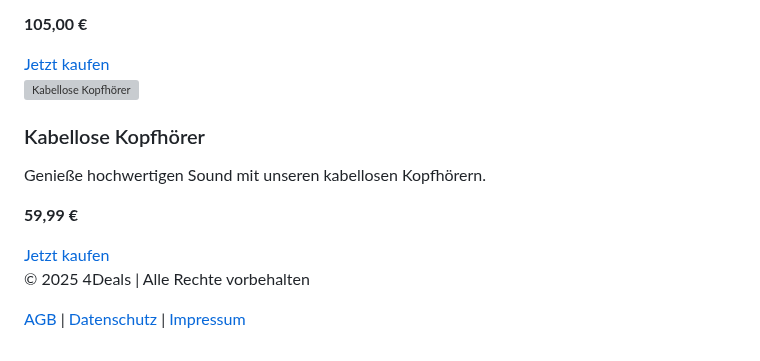
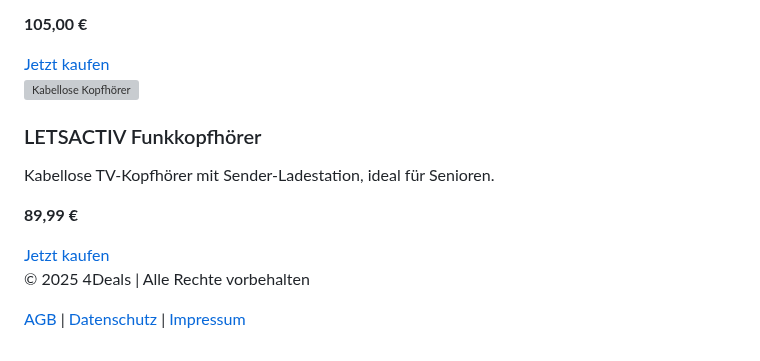
Before and after one commit to Prexy97/4Deals, a Markdown page: README.md, the part around the change. Drawn GitHub-style; grey boxes are pictures that could not be loaded.

```diff
--- a/README.md
+++ b/README.md
@@ -120,11 +120,11 @@
                 <a href="https://www.amazon.de/dp/B0CHN3W617" class="buy-button">Jetzt kaufen</a>
             </div>
             <div class="product">
-                <img src="https://m.media-amazon.com/images/I/61YXNim+iQL._AC_SL1500_.jpg" alt="Kabellose Kopfhörer">
-                <h3>Kabellose Kopfhörer</h3>
-                <p>Genieße hochwertigen Sound mit unseren kabellosen Kopfhörern.</p>
-                <p><strong>59,99 €</strong></p>
-                <a href="https://www.amazon.de/dp/B093FZC64X" class="buy-button">Jetzt kaufen</a>
+                <img src="https://m.media-amazon.com/images/I/71rNAXcPZ2L._AC_SL1500_.jpg" alt="Kabellose Kopfhörer">
+                <h3>LETSACTIV Funkkopfhörer</h3>
+                <p>Kabellose TV-Kopfhörer mit Sender-Ladestation, ideal für Senioren.</p>
+                <p><strong>89,99 €</strong></p>
+                <a href="https://www.amazon.de/dp/B0CTMJLR6Q" class="buy-button">Jetzt kaufen</a>
             </div>
         </div>
     </div>
```
